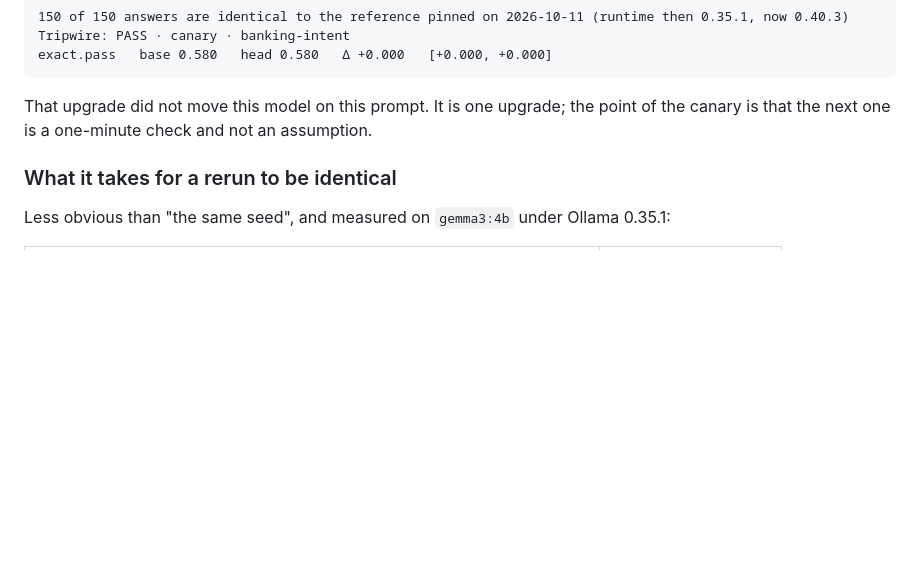
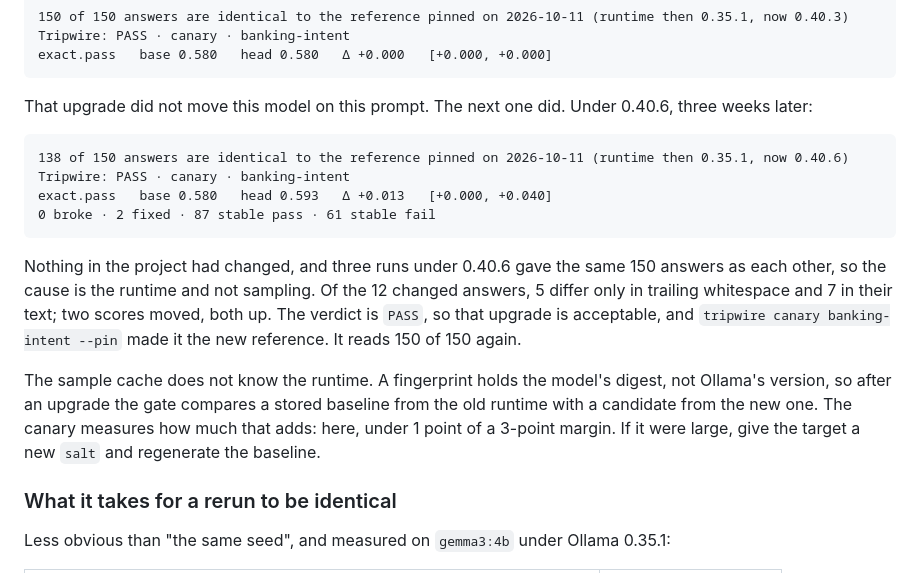
Before and after one commit to athacoder/tripwire, a Markdown page: docs/investigating.md, the part around the change. Rendered like a GitHub page; blank space fills up the shorter version.

````diff
--- a/docs/investigating.md
+++ b/docs/investigating.md
@@ -67,8 +67,27 @@ Tripwire: PASS · canary · banking-intent
 exact.pass   base 0.580   head 0.580   Δ +0.000   [+0.000, +0.000]
 ```
 
-That upgrade did not move this model on this prompt. It is one upgrade; the point of the
-canary is that the next one is a one-minute check and not an assumption.
+That upgrade did not move this model on this prompt. The next one did. Under 0.40.6, three
+weeks later:
+
+```text
+138 of 150 answers are identical to the reference pinned on 2026-10-11 (runtime then 0.35.1, now 0.40.6)
+Tripwire: PASS · canary · banking-intent
+exact.pass   base 0.580   head 0.593   Δ +0.013   [+0.000, +0.040]
+0 broke · 2 fixed · 87 stable pass · 61 stable fail
+```
+
+Nothing in the project had changed, and three runs under 0.40.6 gave the same 150 answers
+as each other, so the cause is the runtime and not sampling. Of the 12 changed answers, 5
+differ only in trailing whitespace and 7 in their text; two scores moved, both up. The
+verdict is `PASS`, so that upgrade is acceptable, and `tripwire canary banking-intent --pin`
+made it the new reference. It reads 150 of 150 again.
+
+The sample cache does not know the runtime. A fingerprint holds the model's digest, not
+Ollama's version, so after an upgrade the gate compares a stored baseline from the old
+runtime with a candidate from the new one. The canary measures how much that adds: here,
+under 1 point of a 3-point margin. If it were large, give the target a new `salt` and
+regenerate the baseline.
 
 ### What it takes for a rerun to be identical
 
````
Also changed, not shown: README.md (+17 -6 lines), docs/judge.md (+15 -0 lines), docs/media/gate-on-a-pull-request.gif (added).
